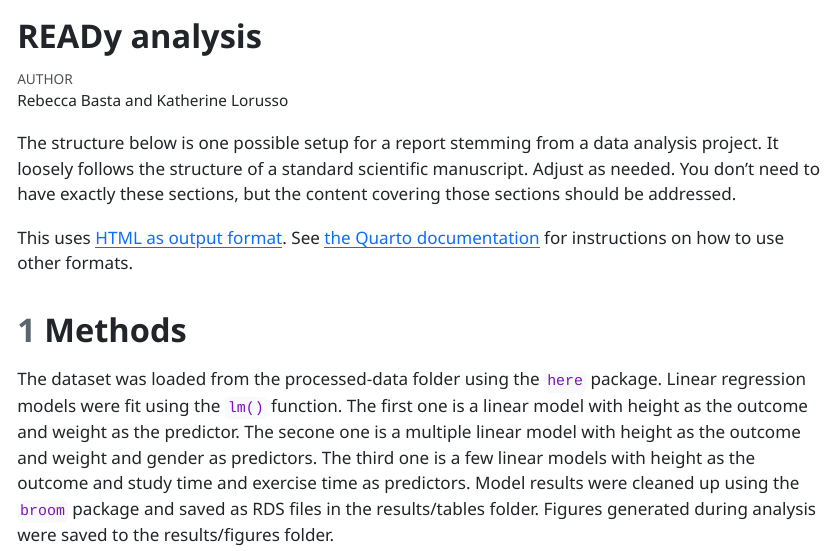
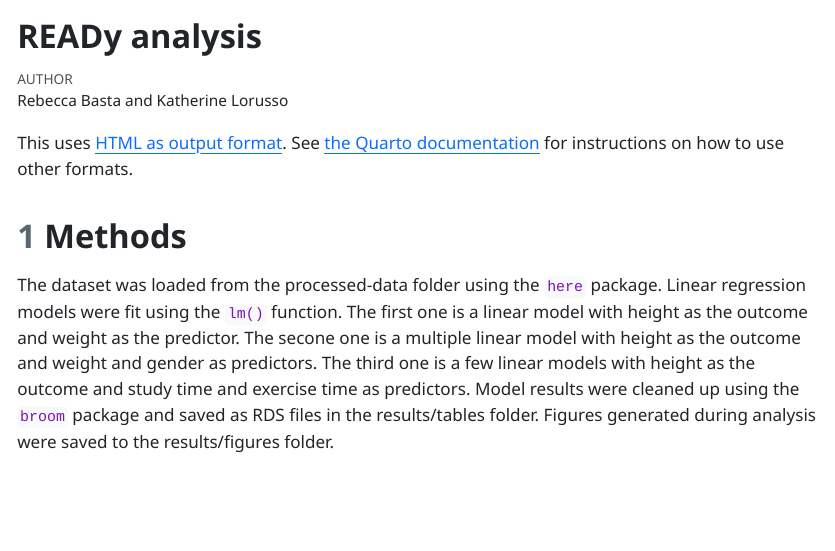
Before and after one commit to rebeccabasta/rebeccabasta-ready-exercise, a Quarto document (products/report/report.qmd): the page in a window 1100 px wide, from its top. The pictures show the output file products/report/report.html that the author committed with the source, opened offline.

Commit message:
update report.qmd

```diff
--- a/products/report/report.qmd
+++ b/products/report/report.qmd
@@ -10,12 +10,6 @@ format:
 bibliography: ../../assets/dataanalysis-references.bib
 csl: ../../assets/american-journal-of-epidemiology.csl
 ---
-
-
-
-
-The structure below is one possible setup for a report stemming from a data analysis project. It loosely follows the structure of a standard scientific manuscript. Adjust as needed.
-You don't need to have exactly these sections, but the content covering those sections should be addressed.
 
 This uses [HTML as output format](https://quarto.org/docs/output-formats/html-basics.html). See [the Quarto documentation](https://quarto.org/) for instructions on how to use other formats.
 
```
Also changed, not shown: products/report/report.html.
